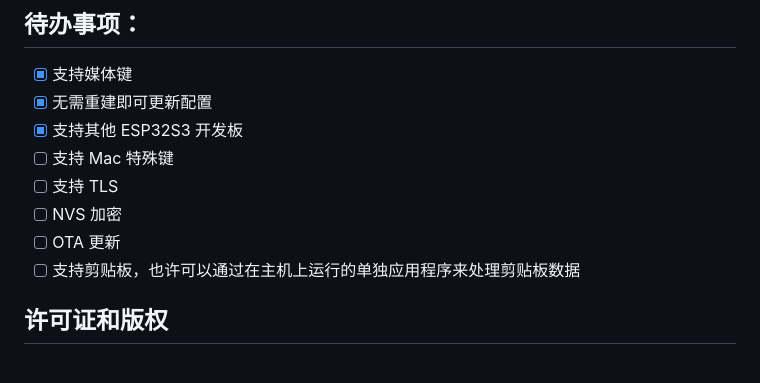
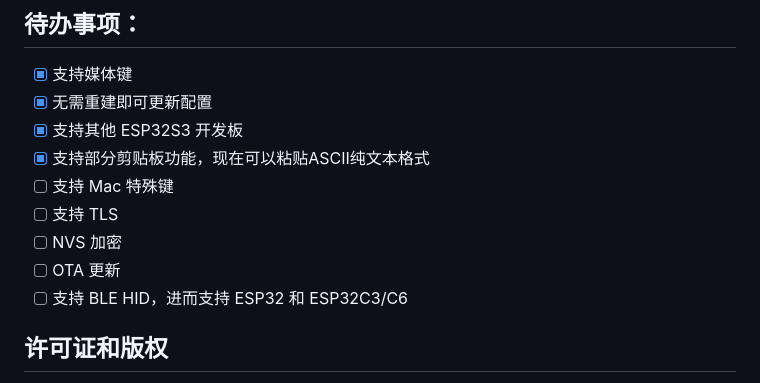
Before and after one commit to windoze/esparrier, a Markdown page: README.zh-cn.md, the part around the change. GitHub-like rendering.

```diff
--- a/README.zh-cn.md
+++ b/README.zh-cn.md
@@ -144,11 +144,12 @@ Esparrier 是一个适用于 ESP32S3 的 [Barrier](https://github.com/debauchee/
 - [x] 支持媒体键
 - [x] 无需重建即可更新配置
 - [x] 支持其他 ESP32S3 开发板
+- [x] 支持部分剪贴板功能，现在可以粘贴ASCII纯文本格式
 - [ ] 支持 Mac 特殊键
 - [ ] 支持 TLS
 - [ ] NVS 加密
 - [ ] OTA 更新
-- [ ] 支持剪贴板，也许可以通过在主机上运行的单独应用程序来处理剪贴板数据
+- [ ] 支持 BLE HID，进而支持 ESP32 和 ESP32C3/C6
 
 ## 许可证和版权
 
```
Also changed, not shown: README.md (+2 -1 lines).
